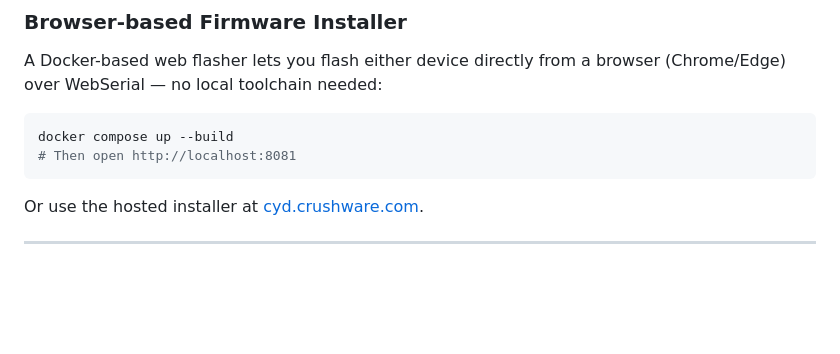
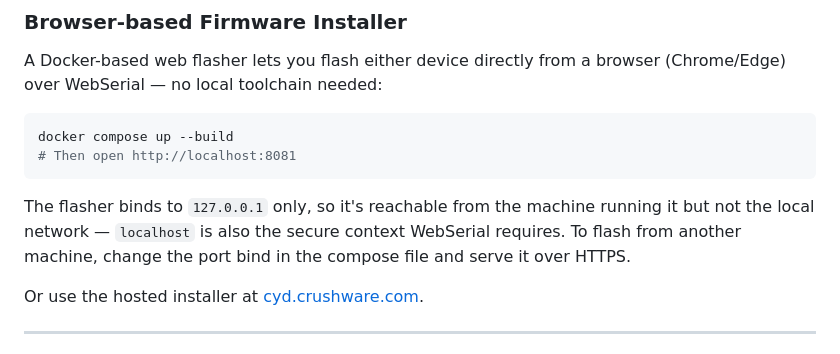
Before and after one commit to atsign-foundation/at_Arduino_NoPorts, a Markdown page: README.md, the part around the change. Drawn GitHub-style; blank space fills up the shorter version.

Commit message:
docs: note the firmware flasher binds to localhost only
Document the loopback-only bind in the README's flasher section so users know
network access requires changing the bind and serving over HTTPS.

Co-Authored-By: Claude Fable 5 <noreply@anthropic.com>

````diff
--- a/README.md
+++ b/README.md
@@ -150,6 +150,11 @@ docker compose up --build
 # Then open http://localhost:8081
 ```
 
+The flasher binds to `127.0.0.1` only, so it's reachable from the machine
+running it but not the local network — `localhost` is also the secure context
+WebSerial requires. To flash from another machine, change the port bind in the
+compose file and serve it over HTTPS.
+
 Or use the hosted installer at [cyd.crushware.com](https://cyd.crushware.com).
 
 ---
````
